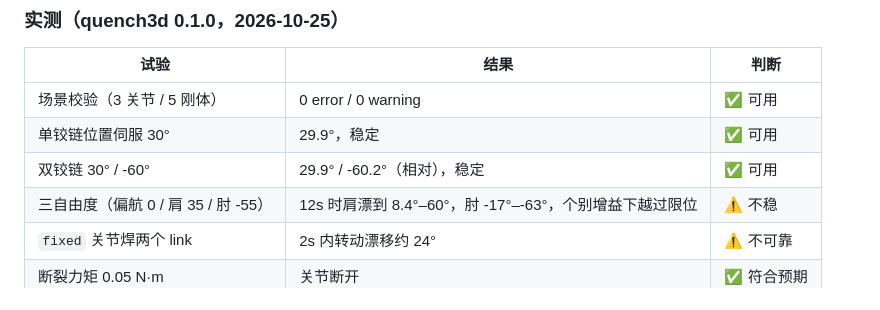
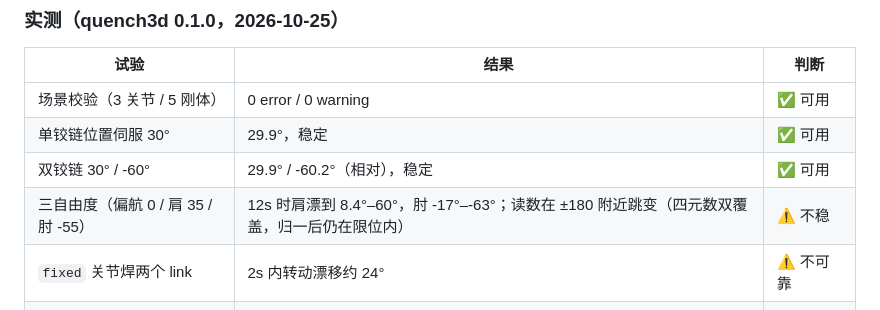
Before and after one commit to gh503/robot-modkit, a Markdown page: docs/12-仿真与可视化.md, the part around the change. Rendered like a GitHub page.

Commit message:
docs(sim): 澄清 quench3d 角度读数的四元数双覆盖（并非越过限位）

```diff
--- a/docs/12-仿真与可视化.md
+++ b/docs/12-仿真与可视化.md
@@ -78,7 +78,7 @@ quench3d render   out/modkit_arm.scene.json --out arm.png --width 1000 --height
 | 场景校验（3 关节 / 5 刚体） | 0 error / 0 warning | ✅ 可用 |
 | 单铰链位置伺服 30° | 29.9°，稳定 | ✅ 可用 |
 | 双铰链 30° / -60° | 29.9° / -60.2°（相对），稳定 | ✅ 可用 |
-| 三自由度（偏航 0 / 肩 35 / 肘 -55） | 12s 时肩漂到 8.4°–60°，肘 -17°–-63°，个别增益下越过限位 | ⚠️ 不稳 |
+| 三自由度（偏航 0 / 肩 35 / 肘 -55） | 12s 时肩漂到 8.4°–60°，肘 -17°–-63°；读数在 ±180 附近跳变（四元数双覆盖，归一后仍在限位内） | ⚠️ 不稳 |
 | `fixed` 关节焊两个 link | 2s 内转动漂移约 24° | ⚠️ 不可靠 |
 | 断裂力矩 0.05 N·m | 关节断开 | ✅ 符合预期 |
 | 断裂力矩 0.5 N·m | 保持 | ✅ 符合预期 |
```
